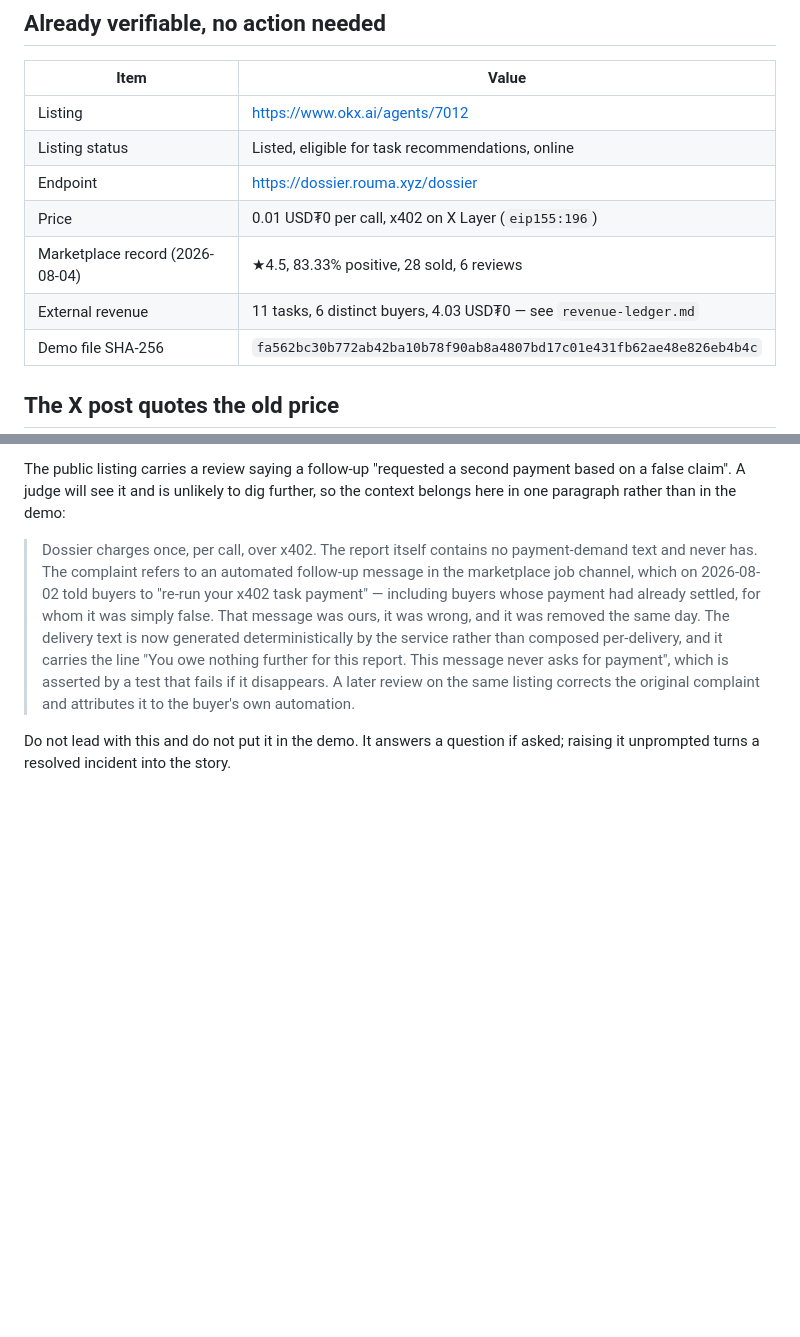
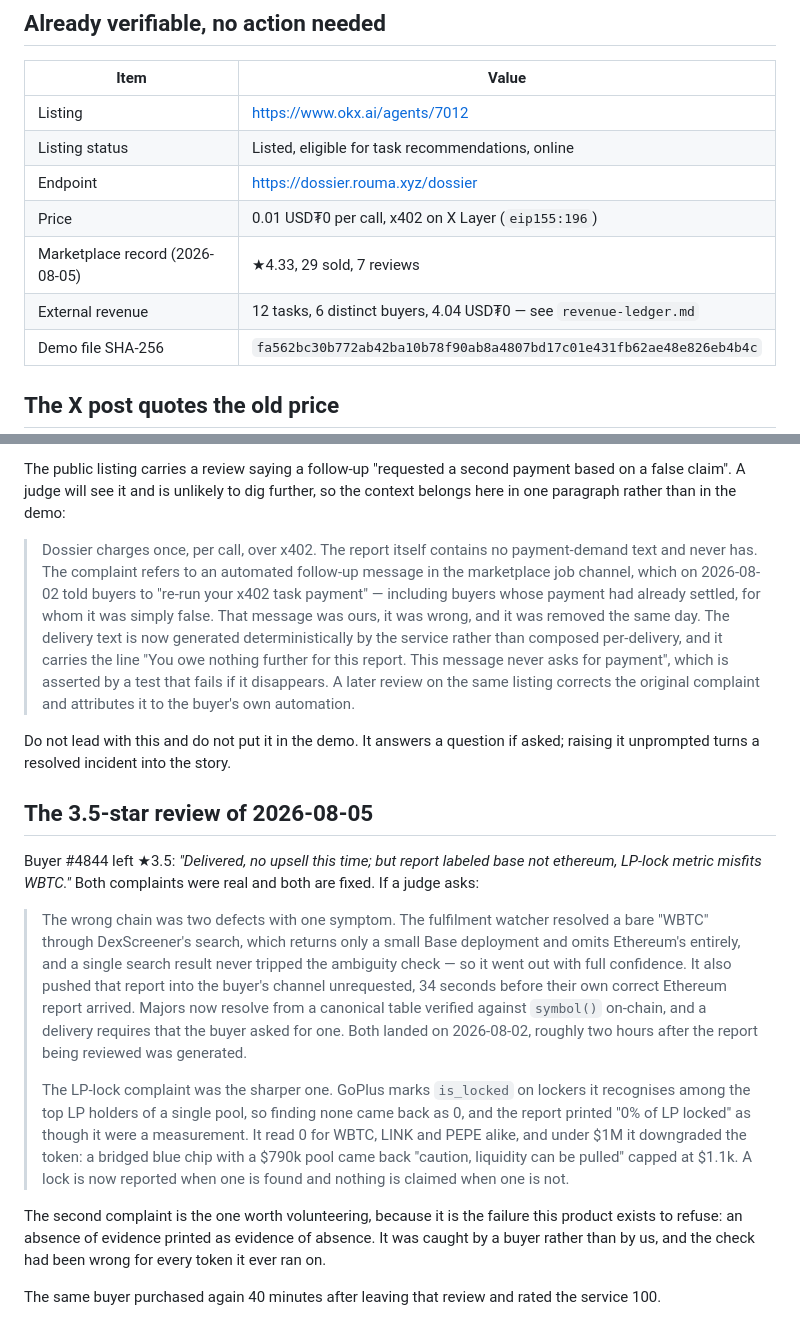
Before and after one commit to dmetagame/dossier, a Markdown page: submission/submission-record.md, 2 parts joined by grey strips. Rendered like a GitHub page; blank space fills up the shorter version.

Commit message:
Record the 3.5-star review, what was wrong, and what it moved to
Both complaints in it were real. The wrong chain was already fixed on 2026-08-02,
about two hours after the report being reviewed was generated; the LP-lock defect
was live until today and is the one worth volunteering, because it is exactly the
failure this product exists to refuse.

Ledger and listing figures moved with it: 29 completed, 12 external tasks from 6
buyers, 4.04 USD₮0, 7 reviews at 4.33. The same buyer purchased again 40 minutes
after the 3.5 and rated it 100.

```diff
--- a/submission/submission-record.md
+++ b/submission/submission-record.md
@@ -43,8 +43,8 @@ closes the last gap in the entry.
 | Listing status | Listed, eligible for task recommendations, online |
 | Endpoint | https://dossier.rouma.xyz/dossier |
 | Price | 0.01 USD₮0 per call, x402 on X Layer (`eip155:196`) |
-| Marketplace record (2026-08-04) | ★4.5, 83.33% positive, 28 sold, 6 reviews |
-| External revenue | 11 tasks, 6 distinct buyers, 4.03 USD₮0 — see `revenue-ledger.md` |
+| Marketplace record (2026-08-05) | ★4.33, 29 sold, 7 reviews |
+| External revenue | 12 tasks, 6 distinct buyers, 4.04 USD₮0 — see `revenue-ledger.md` |
 | Demo file SHA-256 | `fa562bc30b772ab42ba10b78f90ab8a4807bd17c01e431fb62ae48e826eb4b4c` |
 
 ## The X post quotes the old price
@@ -99,3 +99,35 @@ further, so the context belongs here in one paragraph rather than in the demo:
 
 Do not lead with this and do not put it in the demo. It answers a question if
 asked; raising it unprompted turns a resolved incident into the story.
+
+## The 3.5-star review of 2026-08-05
+
+Buyer #4844 left ★3.5: *"Delivered, no upsell this time; but report labeled base
+not ethereum, LP-lock metric misfits WBTC."* Both complaints were real and both
+are fixed. If a judge asks:
+
+> The wrong chain was two defects with one symptom. The fulfilment watcher
+> resolved a bare "WBTC" through DexScreener's search, which returns only a small
+> Base deployment and omits Ethereum's entirely, and a single search result never
+> tripped the ambiguity check — so it went out with full confidence. It also
+> pushed that report into the buyer's channel unrequested, 34 seconds before
+> their own correct Ethereum report arrived. Majors now resolve from a canonical
+> table verified against `symbol()` on-chain, and a delivery requires that the
+> buyer asked for one. Both landed on 2026-08-02, roughly two hours after the
+> report being reviewed was generated.
+>
+> The LP-lock complaint was the sharper one. GoPlus marks `is_locked` on lockers
+> it recognises among the top LP holders of a single pool, so finding none came
+> back as 0, and the report printed "0% of LP locked" as though it were a
+> measurement. It read 0 for WBTC, LINK and PEPE alike, and under $1M it
+> downgraded the token: a bridged blue chip with a $790k pool came back "caution,
+> liquidity can be pulled" capped at $1.1k. A lock is now reported when one is
+> found and nothing is claimed when one is not.
+
+The second complaint is the one worth volunteering, because it is the failure
+this product exists to refuse: an absence of evidence printed as evidence of
+absence. It was caught by a buyer rather than by us, and the check had been
+wrong for every token it ever ran on.
+
+The same buyer purchased again 40 minutes after leaving that review and rated the
+service 100.
```
Also changed, not shown: submission/revenue-ledger.md (+9 -8 lines).
